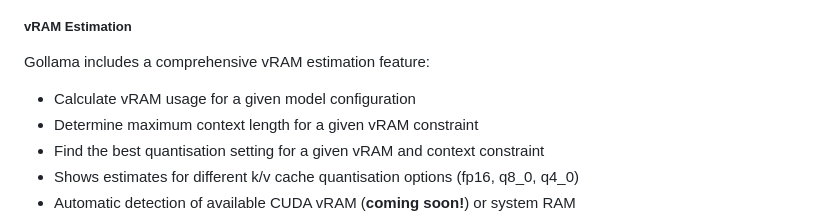
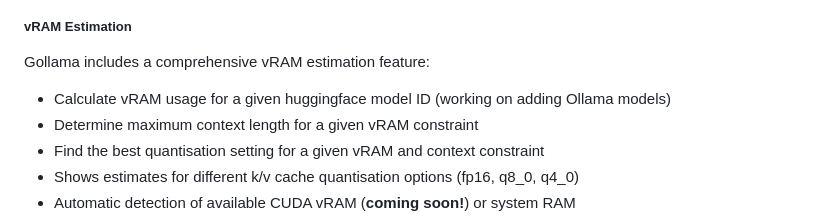
Before and after one commit to sammcj/gollama, a Markdown page: README.md, the part around the change. GitHub-like rendering.

```diff
--- a/README.md
+++ b/README.md
@@ -165,7 +165,7 @@ gollama -s 'my-model&instruct' # returns models that contain both 'my-model' and
 
 Gollama includes a comprehensive vRAM estimation feature:
 
-- Calculate vRAM usage for a given model configuration
+- Calculate vRAM usage for a given huggingface model ID (working on adding Ollama models)
 - Determine maximum context length for a given vRAM constraint
 - Find the best quantisation setting for a given vRAM and context constraint
 - Shows estimates for different k/v cache quantisation options (fp16, q8_0, q4_0)
```
